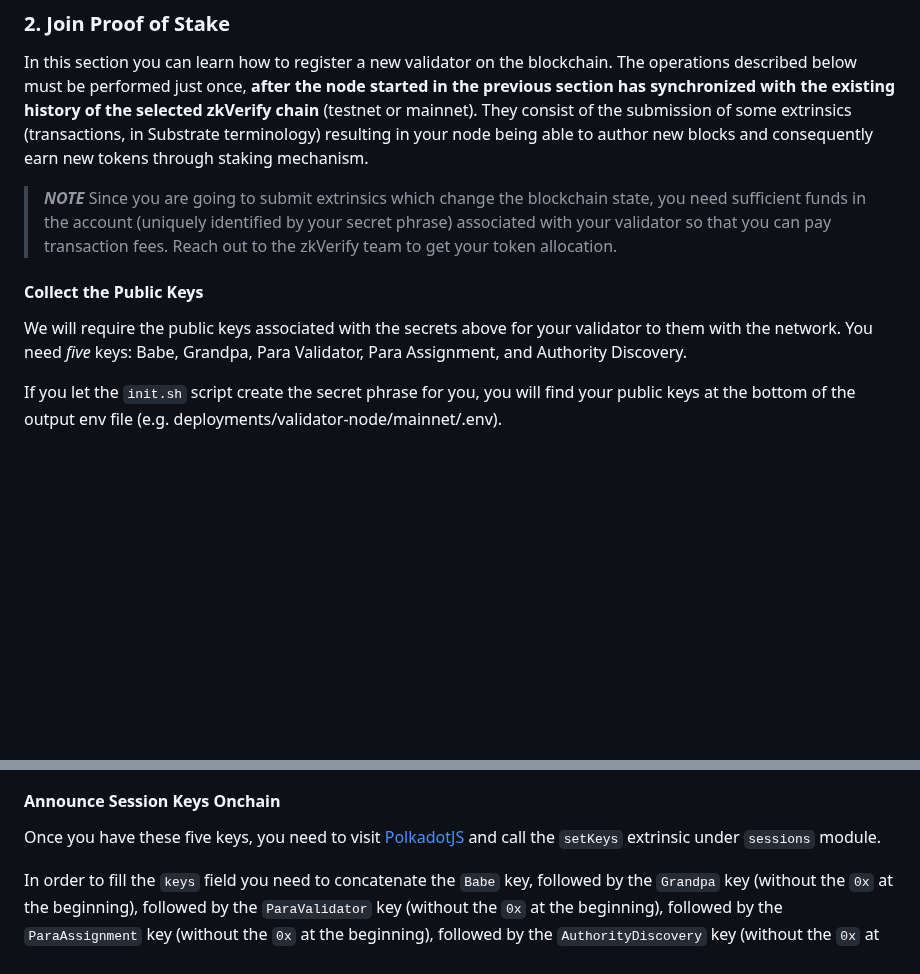
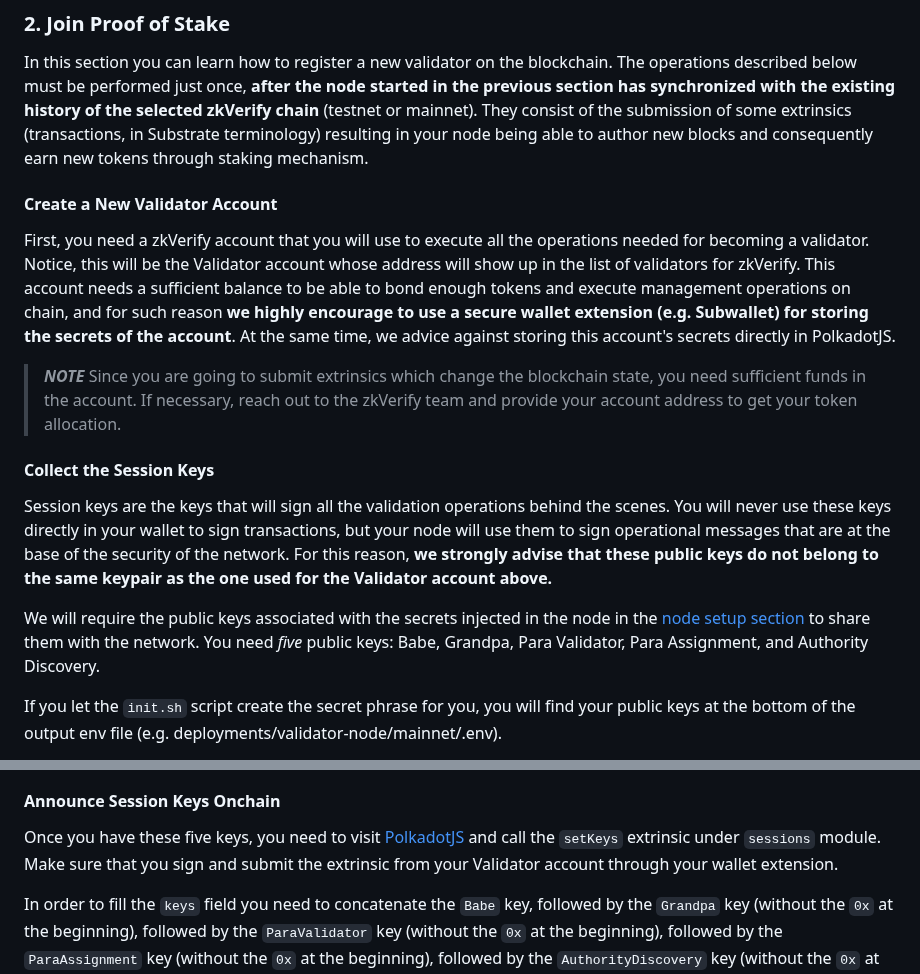
Before and after one commit to zkVerify/compose-partner-validator, a Markdown page: README.md, 2 parts joined by grey strips. Drawn GitHub-style; blank space fills up the shorter version.

```diff
--- a/README.md
+++ b/README.md
@@ -98,11 +98,17 @@ Use the following steps to implement this approach:
 
 In this section you can learn how to register a new validator on the blockchain. The operations described below must be performed just once, **after the node started in the previous section has synchronized with the existing history of the selected zkVerify chain** (testnet or mainnet).  They consist of the submission of some extrinsics (transactions, in Substrate terminology) resulting in your node being able to author new blocks and consequently earn new tokens through staking mechanism.
 
-> **_NOTE_** Since you are going to submit extrinsics which change the blockchain state, you need sufficient funds in the account (uniquely identified by your secret phrase) associated with your validator so that you can pay transaction fees. Reach out to the zkVerify team to get your token allocation.
+#### Create a New Validator Account
 
-#### Collect the Public Keys
+First, you need a zkVerify account that you will use to execute all the operations needed for becoming a validator. Notice, this will be the Validator account whose address will show up in the list of validators for zkVerify. This account needs a sufficient balance to be able to bond enough tokens and execute management operations on chain, and for such reason **we highly encourage to use a secure wallet extension (e.g. Subwallet) for storing the secrets of the account**. At the same time, we advice against storing this account's secrets directly in PolkadotJS.
 
-We will require the public keys associated with the secrets above for your validator to them with the network. You need *five* keys: Babe, Grandpa, Para Validator, Para Assignment, and Authority Discovery.
+> **_NOTE_** Since you are going to submit extrinsics which change the blockchain state, you need sufficient funds in the account. If necessary, reach out to the zkVerify team and provide your account address to get your token allocation.
+
+#### Collect the Session Keys
+
+Session keys are the keys that will sign all the validation operations behind the scenes. You will never use these keys directly in your wallet to sign transactions, but your node will use them to sign operational messages that are at the base of the security of the network. For this reason, **we strongly advise that these public keys do not belong to the same keypair as the one used for the Validator account above.**
+
+We will require the public keys associated with the secrets injected in the node in the [node setup section](#1-setting-up-the-node) to share them with the network.   You need *five* public keys: Babe, Grandpa, Para Validator, Para Assignment, and Authority Discovery.
 
 If you let the ``init.sh`` script create the secret phrase for you, you will find your public keys at the bottom of the output env file (e.g. deployments/validator-node/mainnet/.env).
 
@@ -120,7 +126,7 @@ AuthorityDiscovery: 0xc0c07abce7879c09231fcbd07165cfaabc4a634636850578a914b08b87
 
 #### Announce Session Keys Onchain
 
-Once you have these five keys, you need to visit [PolkadotJS](https://polkadot.js.org/apps/?rpc=wss://zkverify-rpc.zkverify.io#/extrinsics) and call the ``setKeys`` extrinsic under ``sessions`` module.
+Once you have these five keys, you need to visit [PolkadotJS](https://polkadot.js.org/apps/?rpc=wss://zkverify-rpc.zkverify.io#/extrinsics) and call the ``setKeys`` extrinsic under ``sessions`` module. Make sure that you sign and submit the extrinsic from your Validator account through your wallet extension.
 
 In order to fill the `keys` field you need to concatenate the `Babe` key, followed by the `Grandpa` key (without the `0x` at the beginning), followed by the `ParaValidator` key (without the `0x` at the beginning), followed by the `ParaAssignment` key (without the `0x` at the beginning), followed by the `AuthorityDiscovery` key (without the `0x` at the beginning). **The order of the keys is fixed and must be preserved**. Considering the keys here above, the value for the `keys` field will be the following:
 
```
Also changed, not shown: other parts of README.md (+15 -5 lines), doc/polkadotjs_setkeys_s1.png.
